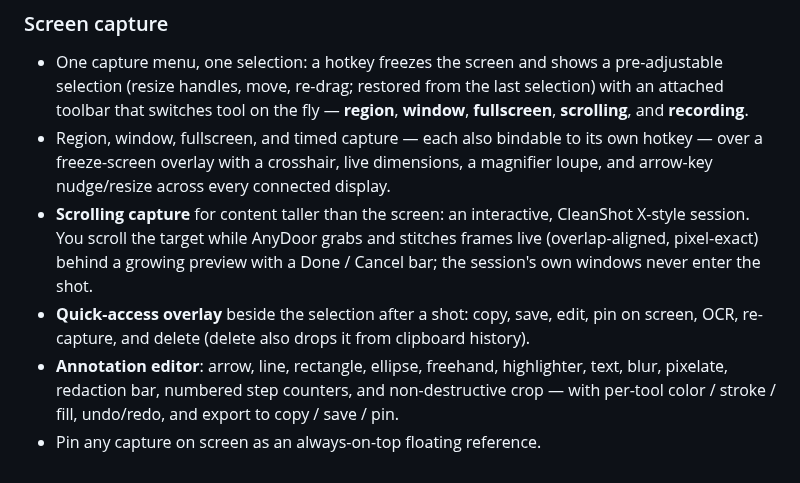
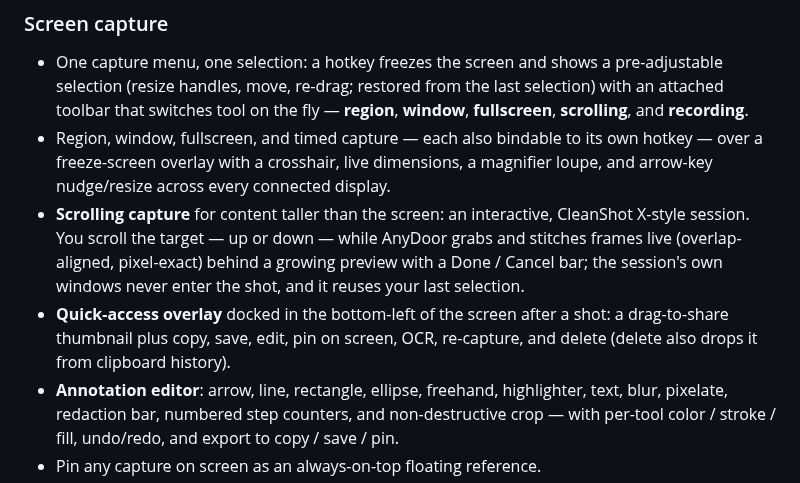
Before and after one commit to ZingerLittleBee/AnyDoor, a Markdown page: README.md, the part around the change. Rendered like a GitHub page.

```diff
--- a/README.md
+++ b/README.md
@@ -59,12 +59,13 @@ Key, and a Spotlight-style command palette when you need them.
   own hotkey — over a freeze-screen overlay with a crosshair, live dimensions,
   a magnifier loupe, and arrow-key nudge/resize across every connected display.
 - **Scrolling capture** for content taller than the screen: an interactive,
-  CleanShot X-style session. You scroll the target while AnyDoor grabs and
-  stitches frames live (overlap-aligned, pixel-exact) behind a growing preview
-  with a Done / Cancel bar; the session's own windows never enter the shot.
-- **Quick-access overlay** beside the selection after a shot: copy, save, edit,
-  pin on screen, OCR, re-capture, and delete (delete also drops it from
-  clipboard history).
+  CleanShot X-style session. You scroll the target — up or down — while AnyDoor
+  grabs and stitches frames live (overlap-aligned, pixel-exact) behind a growing
+  preview with a Done / Cancel bar; the session's own windows never enter the
+  shot, and it reuses your last selection.
+- **Quick-access overlay** docked in the bottom-left of the screen after a shot:
+  a drag-to-share thumbnail plus copy, save, edit, pin on screen, OCR,
+  re-capture, and delete (delete also drops it from clipboard history).
 - **Annotation editor**: arrow, line, rectangle, ellipse, freehand,
   highlighter, text, blur, pixelate, redaction bar, numbered step counters, and
   non-destructive crop — with per-tool color / stroke / fill, undo/redo, and
```
Also changed, not shown: CHANGELOG.md (+42 -0 lines), README.zh-CN.md (+4 -4 lines).
